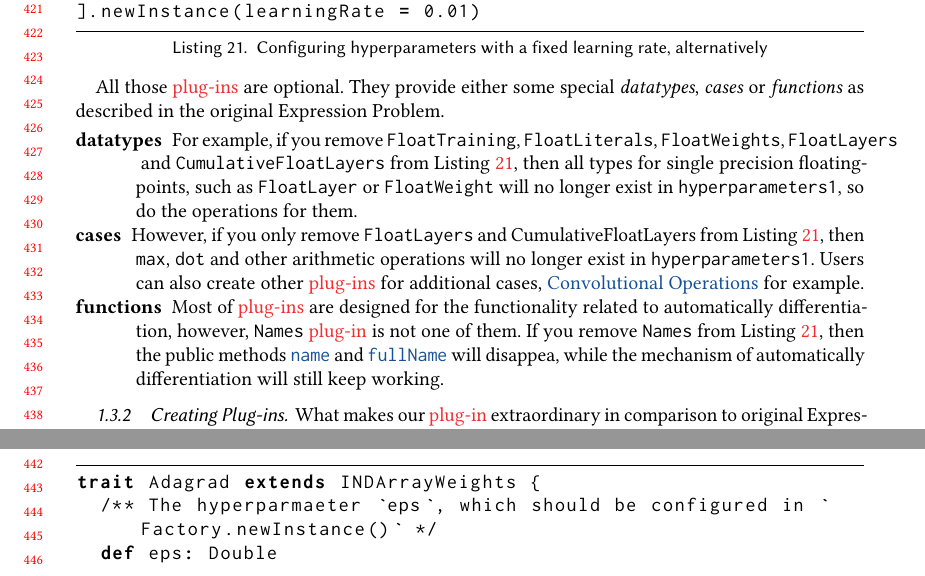
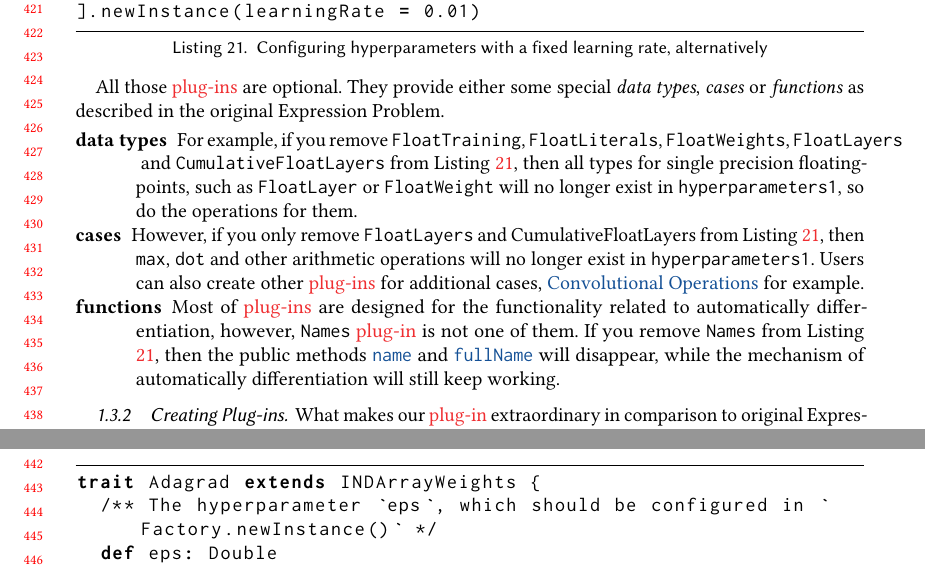
Before and after one commit to ThoughtWorksInc/monadic-deep-learning, a LaTeX paper (deeplearningscala2.tex, which reads deeplearningscala2-body.tex): two parts of pages 9 and 10 of 13, joined at a grey line, cut so that both start at the same text. Compiled offline with pdfLaTeX.

Commit message:
Fix typo

```diff
--- a/deeplearningscala2-body.tex
+++ b/deeplearningscala2-body.tex
@@ -340,12 +340,12 @@ val hyperparameters1 = Factory[ImplicitsSingleton with Layers with Weights with
 ].newInstance(learningRate = 0.01)
 \end{lstlisting}
 
-All those \glspl{plug-in} are optional. They provide either some special \textit{datatypes}, \textit{cases} or \textit{functions} as described in the original Expression Problem.
+All those \glspl{plug-in} are optional. They provide either some special \textit{data types}, \textit{cases} or \textit{functions} as described in the original Expression Problem.
 
 \begin{description}
-\item[datatypes] For example, if you remove \lstinline{FloatTraining}, \lstinline{FloatLiterals},  \lstinline{FloatWeights}, \lstinline{FloatLayers} and \lstinline{CumulativeFloatLayers} from Listing \ref{hyperparameters1_alternative}, then all types for single precision floating-points, such as  \lstinline{FloatLayer} or \lstinline{FloatWeight} will no longer exist in \lstinline{hyperparameters1}, so do the operations for them.
+\item[data types] For example, if you remove \lstinline{FloatTraining}, \lstinline{FloatLiterals},  \lstinline{FloatWeights}, \lstinline{FloatLayers} and \lstinline{CumulativeFloatLayers} from Listing \ref{hyperparameters1_alternative}, then all types for single precision floating-points, such as  \lstinline{FloatLayer} or \lstinline{FloatWeight} will no longer exist in \lstinline{hyperparameters1}, so do the operations for them.
 \item[cases] However, if you only remove \lstinline{FloatLayers} and {CumulativeFloatLayers} from Listing \ref{hyperparameters1_alternative}, then \lstinline{max}, \lstinline{dot} and other arithmetic operations will no longer exist in \lstinline{hyperparameters1}. Users can also create other \glspl{plug-in} for additional cases, \href{https://gist.github.com/Atry/15b7d9a4c63d95ad3d67e94bf20b4f69#file-readme-ipynb}{Convolutional Operations} for example.
-\item[functions] Most of \glspl{plug-in} are designed for the functionality related to automatically differentiation, however, \lstinline{Names} \gls{plug-in} is not one of them. If you remove \lstinline{Names} from Listing \ref{hyperparameters1_alternative}, then the public methods \href{https://javadoc.io/page/com.thoughtworks.deeplearning/deeplearning_2.11/latest/com/thoughtworks/deeplearning/plugins/Names$Layer.html#name:sourcecode.Name}{\lstinline{name}} and \href{https://javadoc.io/page/com.thoughtworks.deeplearning/deeplearning_2.11/latest/com/thoughtworks/deeplearning/plugins/Names$Layer.html#fullName:sourcecode.FullName}{\lstinline{fullName}} will disappea, while the mechanism of automatically differentiation will still keep working.
+\item[functions] Most of \glspl{plug-in} are designed for the functionality related to automatically differentiation, however, \lstinline{Names} \gls{plug-in} is not one of them. If you remove \lstinline{Names} from Listing \ref{hyperparameters1_alternative}, then the public methods \href{https://javadoc.io/page/com.thoughtworks.deeplearning/deeplearning_2.11/latest/com/thoughtworks/deeplearning/plugins/Names$Layer.html#name:sourcecode.Name}{\lstinline{name}} and \href{https://javadoc.io/page/com.thoughtworks.deeplearning/deeplearning_2.11/latest/com/thoughtworks/deeplearning/plugins/Names$Layer.html#fullName:sourcecode.FullName}{\lstinline{fullName}} will disappear, while the mechanism of automatically differentiation will still keep working.
 \end{description}
 
 \subsubsection{Creating Plug-ins}
@@ -358,7 +358,7 @@ What makes our \gls{plug-in} extraordinary in comparison to original Expression
 
 \begin{lstlisting}[caption={The implementation of the \lstinline{Adagrad} \Gls{plug-in}}, label={Adagrad}]
 trait Adagrad extends INDArrayWeights {
-  /** The hyperparmaeter `eps`, which should be configured in `Factory.newInstance()` */
+  /** The hyperparameter `eps`, which should be configured in `Factory.newInstance()` */
   def eps: Double
 
   trait INDArrayWeightApi extends super.INDArrayWeightApi { this: INDArrayWeight =>
```
Also changed, not shown: deeplearningscala2-body.tex (9 more changed lines).
